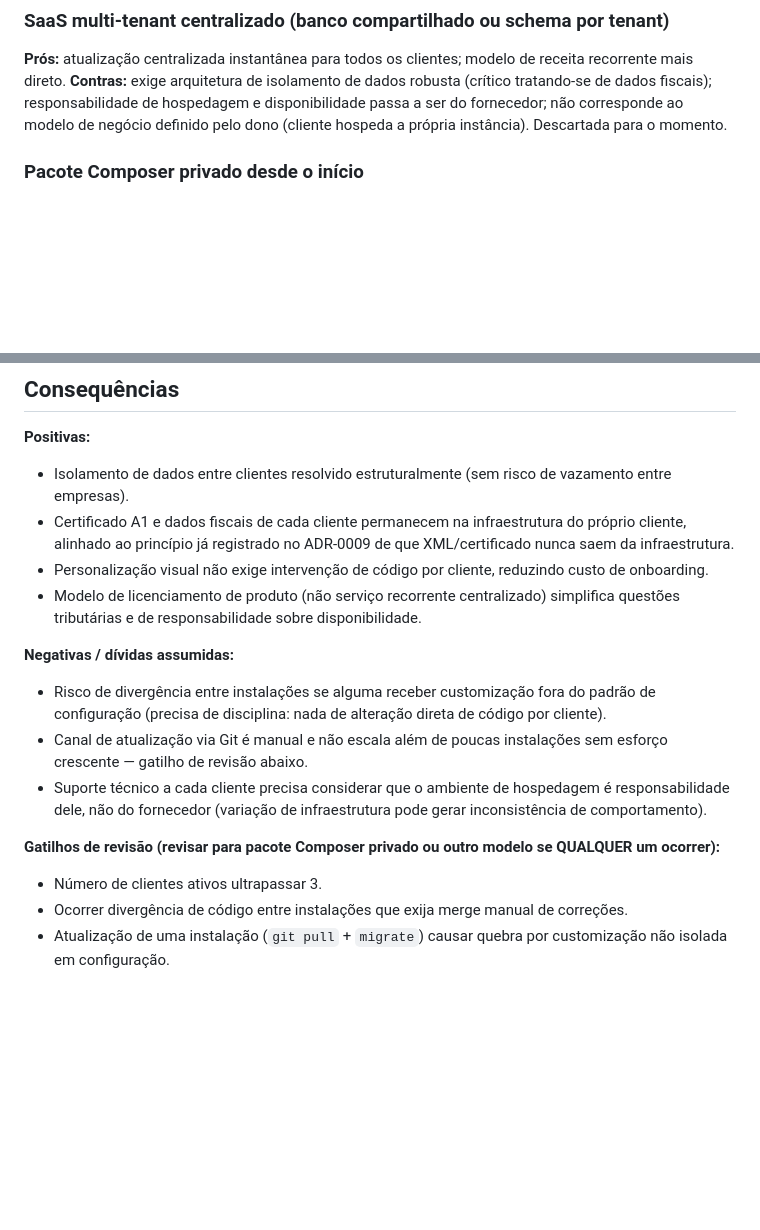
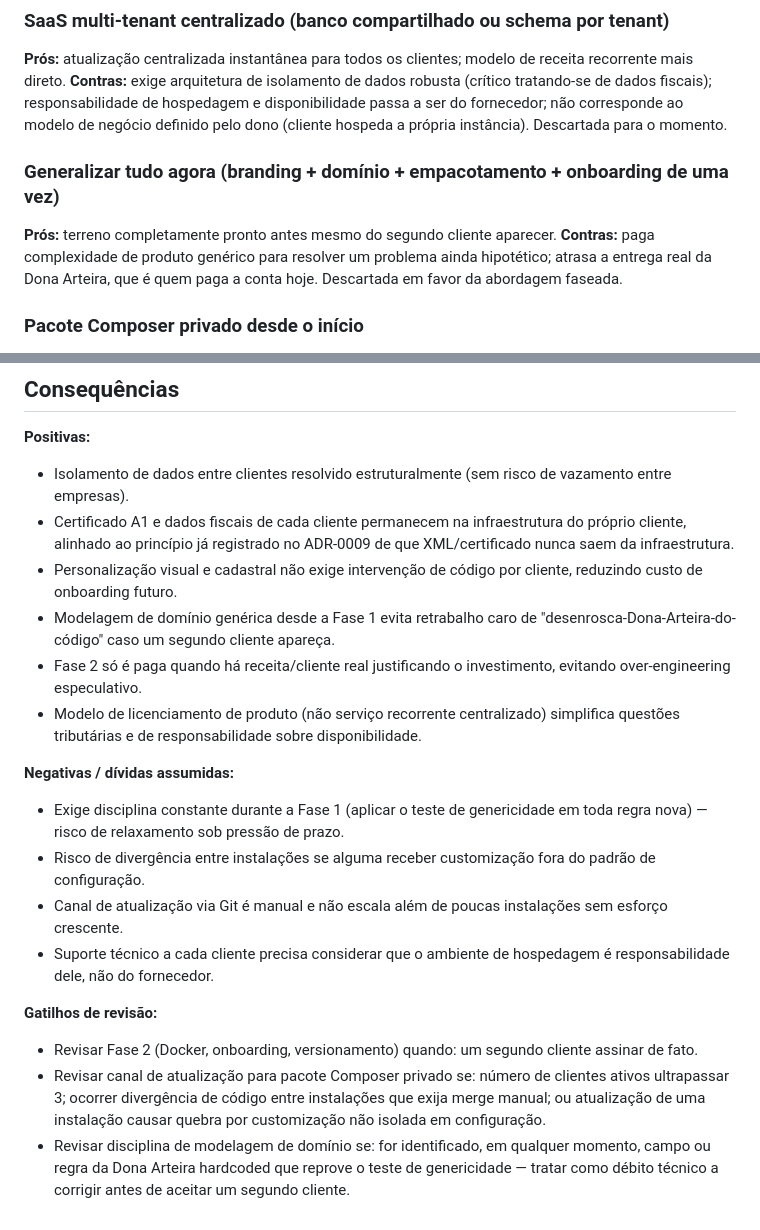
Before and after one commit to diegocarlesso/Gestao_Dona_Arteira, a Markdown page: docs/27-ADR/ADR-0017-modelo-distribuicao-white-label.md, 2 parts joined by grey strips. Rendered like a GitHub page; blank space fills up the shorter version.

```diff
--- a/docs/27-ADR/ADR-0017-modelo-distribuicao-white-label.md
+++ b/docs/27-ADR/ADR-0017-modelo-distribuicao-white-label.md
@@ -24,6 +45,10 @@ O sistema será distribuído como **projeto self-hosted por cliente**, sem multi
 ### SaaS multi-tenant centralizado (banco compartilhado ou schema por tenant)
 **Prós:** atualização centralizada instantânea para todos os clientes; modelo de receita recorrente mais direto.
 **Contras:** exige arquitetura de isolamento de dados robusta (crítico tratando-se de dados fiscais); responsabilidade de hospedagem e disponibilidade passa a ser do fornecedor; não corresponde ao modelo de negócio definido pelo dono (cliente hospeda a própria instância). Descartada para o momento.
+
+### Generalizar tudo agora (branding + domínio + empacotamento + onboarding de uma vez)
+**Prós:** terreno completamente pronto antes mesmo do segundo cliente aparecer.
+**Contras:** paga complexidade de produto genérico para resolver um problema ainda hipotético; atrasa a entrega real da Dona Arteira, que é quem paga a conta hoje. Descartada em favor da abordagem faseada.
 
 ### Pacote Composer privado desde o início
 **Prós:** separação limpa entre core e customização desde o primeiro cliente; menor risco de divergência futura.
@@ -34,15 +59,18 @@ O sistema será distribuído como **projeto self-hosted por cliente**, sem multi
 **Positivas:**
 - Isolamento de dados entre clientes resolvido estruturalmente (sem risco de vazamento entre empresas).
 - Certificado A1 e dados fiscais de cada cliente permanecem na infraestrutura do próprio cliente, alinhado ao princípio já registrado no ADR-0009 de que XML/certificado nunca saem da infraestrutura.
-- Personalização visual não exige intervenção de código por cliente, reduzindo custo de onboarding.
+- Personalização visual e cadastral não exige intervenção de código por cliente, reduzindo custo de onboarding futuro.
+- Modelagem de domínio genérica desde a Fase 1 evita retrabalho caro de "desenrosca-Dona-Arteira-do-código" caso um segundo cliente apareça.
+- Fase 2 só é paga quando há receita/cliente real justificando o investimento, evitando over-engineering especulativo.
 - Modelo de licenciamento de produto (não serviço recorrente centralizado) simplifica questões tributárias e de responsabilidade sobre disponibilidade.
 
 **Negativas / dívidas assumidas:**
-- Risco de divergência entre instalações se alguma receber customização fora do padrão de configuração (precisa de disciplina: nada de alteração direta de código por cliente).
-- Canal de atualização via Git é manual e não escala além de poucas instalações sem esforço crescente — gatilho de revisão abaixo.
-- Suporte técnico a cada cliente precisa considerar que o ambiente de hospedagem é responsabilidade dele, não do fornecedor (variação de infraestrutura pode gerar inconsistência de comportamento).
+- Exige disciplina constante durante a Fase 1 (aplicar o teste de genericidade em toda regra nova) — risco de relaxamento sob pressão de prazo.
+- Risco de divergência entre instalações se alguma receber customização fora do padrão de configuração.
+- Canal de atualização via Git é manual e não escala além de poucas instalações sem esforço crescente.
+- Suporte técnico a cada cliente precisa considerar que o ambiente de hospedagem é responsabilidade dele, não do fornecedor.
 
-**Gatilhos de revisão (revisar para pacote Composer privado ou outro modelo se QUALQUER um ocorrer):**
-- Número de clientes ativos ultrapassar 3.
-- Ocorrer divergência de código entre instalações que exija merge manual de correções.
-- Atualização de uma instalação (`git pull` + `migrate`) causar quebra por customização não isolada em configuração.
+**Gatilhos de revisão:**
+- Revisar Fase 2 (Docker, onboarding, versionamento) quando: um segundo cliente assinar de fato.
+- Revisar canal de atualização para pacote Composer privado se: número de clientes ativos ultrapassar 3; ocorrer divergência de código entre instalações que exija merge manual; ou atualização de uma instalação causar quebra por customização não isolada em configuração.
+- Revisar disciplina de modelagem de domínio se: for identificado, em qualquer momento, campo ou regra da Dona Arteira hardcoded que reprove o teste de genericidade — tratar como débito técnico a corrigir antes de aceitar um segundo cliente.
```
Also changed, not shown: other parts of docs/27-ADR/ADR-0017-modelo-distribuicao-white-label.md (+29 -8 lines).
